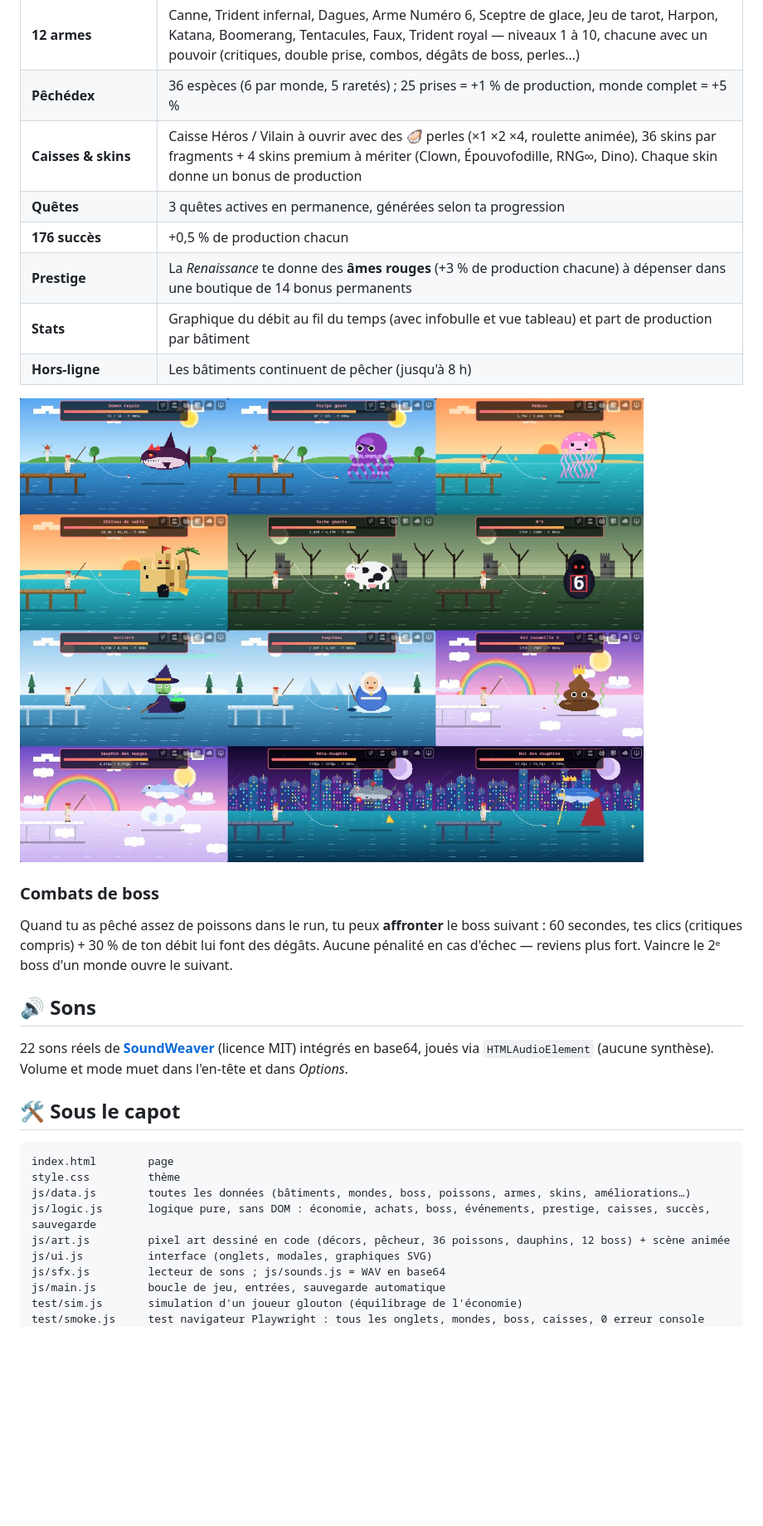
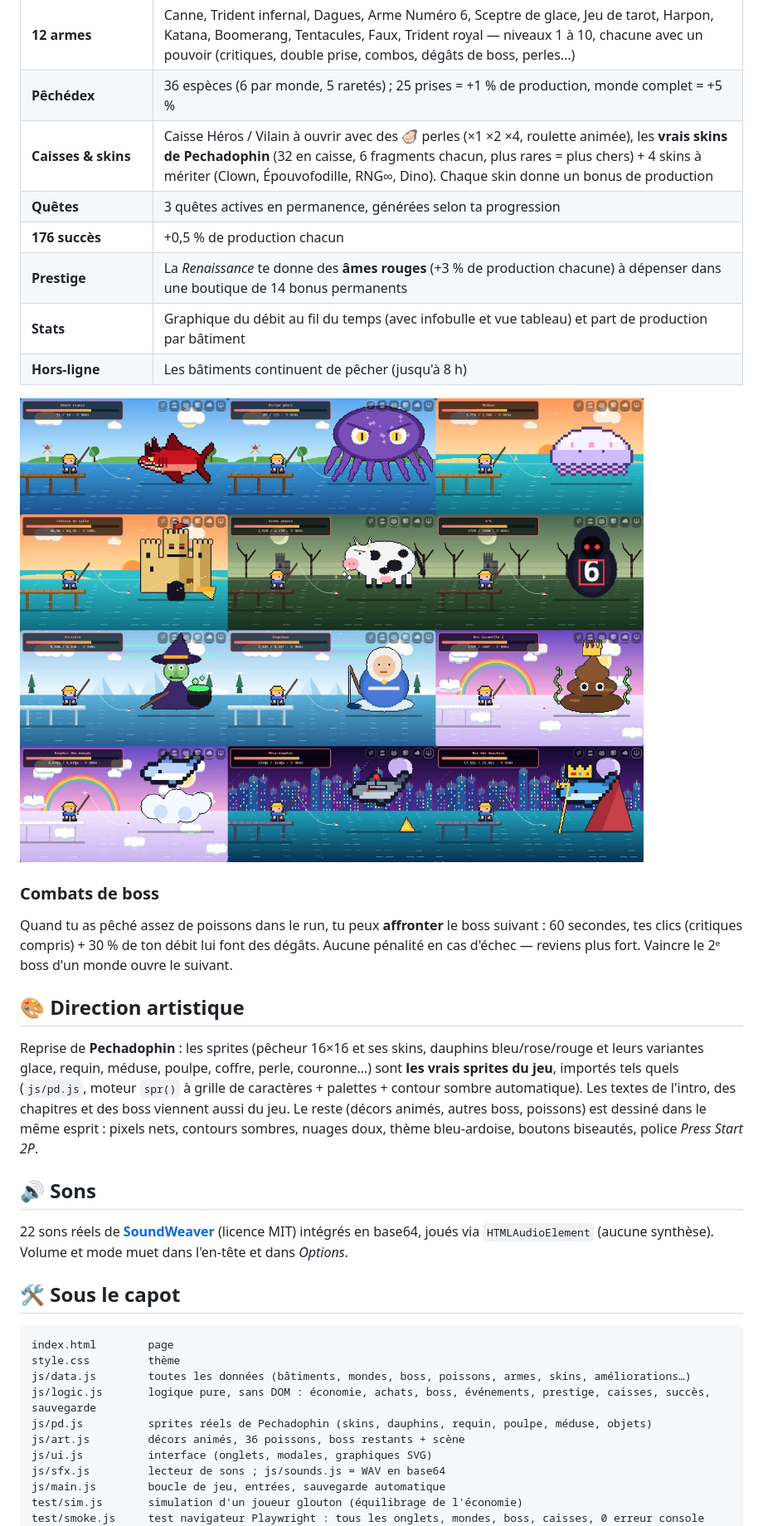
Before and after one commit to FireTalesHy/PechaClicker, a Markdown page: README.md, the part around one of its changes. Shown at 83% size. GitHub-like rendering; pictures changed too: docs/screenshots/boss.jpg; blank space fills up the shorter version.

```diff
--- a/README.md
+++ b/README.md
@@ -35,7 +35,7 @@ Ouvre `index.html` dans un navigateur — aucune installation, aucun build, aucu
 | **12 boss** (+ mode Anarchie sans fin) | Démon requin, Poulpe géant, Méduse, Château de sable, Vache géante, N°6, Sorcière, Esquimau, Roi Cacamille 2, Dauphin des nuages, Méca-dauphin, Roi des dauphins |
 | **12 armes** | Canne, Trident infernal, Dagues, Arme Numéro 6, Sceptre de glace, Jeu de tarot, Harpon, Katana, Boomerang, Tentacules, Faux, Trident royal — niveaux 1 à 10, chacune avec un pouvoir (critiques, double prise, combos, dégâts de boss, perles…) |
 | **Pêchédex** | 36 espèces (6 par monde, 5 raretés) ; 25 prises = +1 % de production, monde complet = +5 % |
-| **Caisses & skins** | Caisse Héros / Vilain à ouvrir avec des 🦪 perles (×1 ×2 ×4, roulette animée), 36 skins par fragments + 4 skins premium à mériter (Clown, Épouvofodille, RNG∞, Dino). Chaque skin donne un bonus de production |
+| **Caisses & skins** | Caisse Héros / Vilain à ouvrir avec des 🦪 perles (×1 ×2 ×4, roulette animée), les **vrais skins de Pechadophin** (32 en caisse, 6 fragments chacun, plus rares = plus chers) + 4 skins à mériter (Clown, Épouvofodille, RNG∞, Dino). Chaque skin donne un bonus de production |
 | **Quêtes** | 3 quêtes actives en permanence, générées selon ta progression |
 | **176 succès** | +0,5 % de production chacun |
 | **Prestige** | La *Renaissance* te donne des **âmes rouges** (+3 % de production chacune) à dépenser dans une boutique de 14 bonus permanents |
@@ -48,6 +48,10 @@ Ouvre `index.html` dans un navigateur — aucune installation, aucun build, aucu
 
 Quand tu as pêché assez de poissons dans le run, tu peux **affronter** le boss suivant : 60 secondes, tes clics (critiques compris) + 30 % de ton débit lui font des dégâts. Aucune pénalité en cas d'échec — reviens plus fort. Vaincre le 2ᵉ boss d'un monde ouvre le suivant.
 
+## 🎨 Direction artistique
+
+Reprise de **Pechadophin** : les sprites (pêcheur 16×16 et ses skins, dauphins bleu/rose/rouge et leurs variantes glace, requin, méduse, poulpe, coffre, perle, couronne…) sont **les vrais sprites du jeu**, importés tels quels (`js/pd.js`, moteur `spr()` à grille de caractères + palettes + contour sombre automatique). Les textes de l'intro, des chapitres et des boss viennent aussi du jeu. Le reste (décors animés, autres boss, poissons) est dessiné dans le même esprit : pixels nets, contours sombres, nuages doux, thème bleu-ardoise, boutons biseautés, police *Press Start 2P*.
+
 ## 🔊 Sons
 
 22 sons réels de [**SoundWeaver**](https://github.com/) (licence MIT) intégrés en base64, joués via `HTMLAudioElement` (aucune synthèse). Volume et mode muet dans l'en-tête et dans *Options*.
@@ -59,7 +63,8 @@ index.html        page
 style.css         thème
 js/data.js        toutes les données (bâtiments, mondes, boss, poissons, armes, skins, améliorations…)
 js/logic.js       logique pure, sans DOM : économie, achats, boss, événements, prestige, caisses, succès, sauvegarde
-js/art.js         pixel art dessiné en code (décors, pêcheur, 36 poissons, dauphins, 12 boss) + scène animée
+js/pd.js          sprites réels de Pechadophin (skins, dauphins, requin, poulpe, méduse, objets)
+js/art.js         décors animés, 36 poissons, boss restants + scène
 js/ui.js          interface (onglets, modales, graphiques SVG)
 js/sfx.js         lecteur de sons ; js/sounds.js = WAV en base64
 js/main.js        boucle de jeu, entrées, sauvegarde automatique
```
Also changed, not shown: other parts of README.md (+3 -3 lines), docs/screenshots/jeu.jpg, docs/screenshots/mobile.jpg, docs/screenshots/mondes.jpg, docs/screenshots/skins.jpg, 10 other files.
